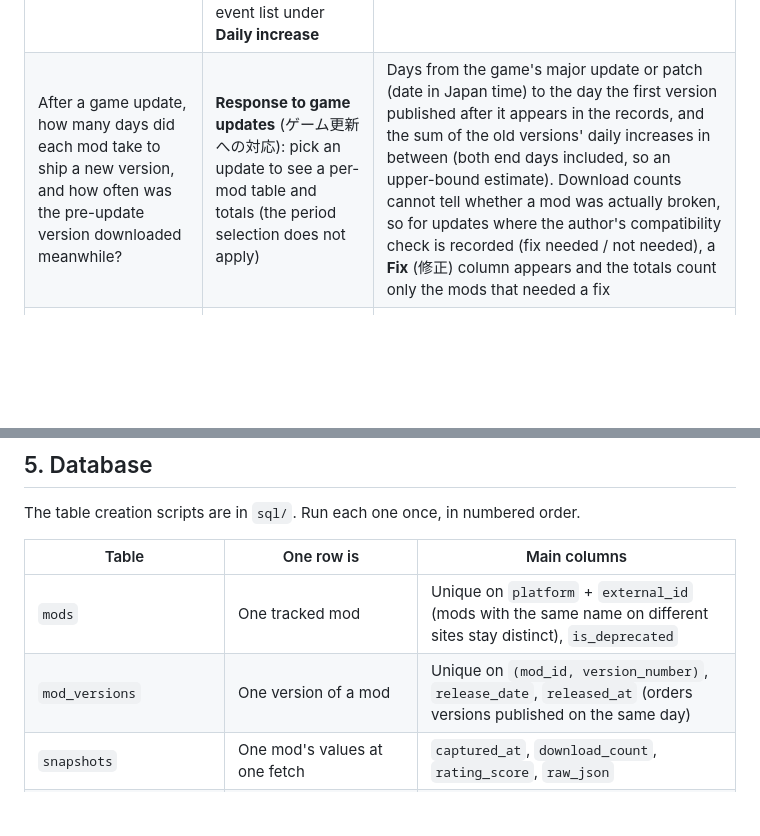
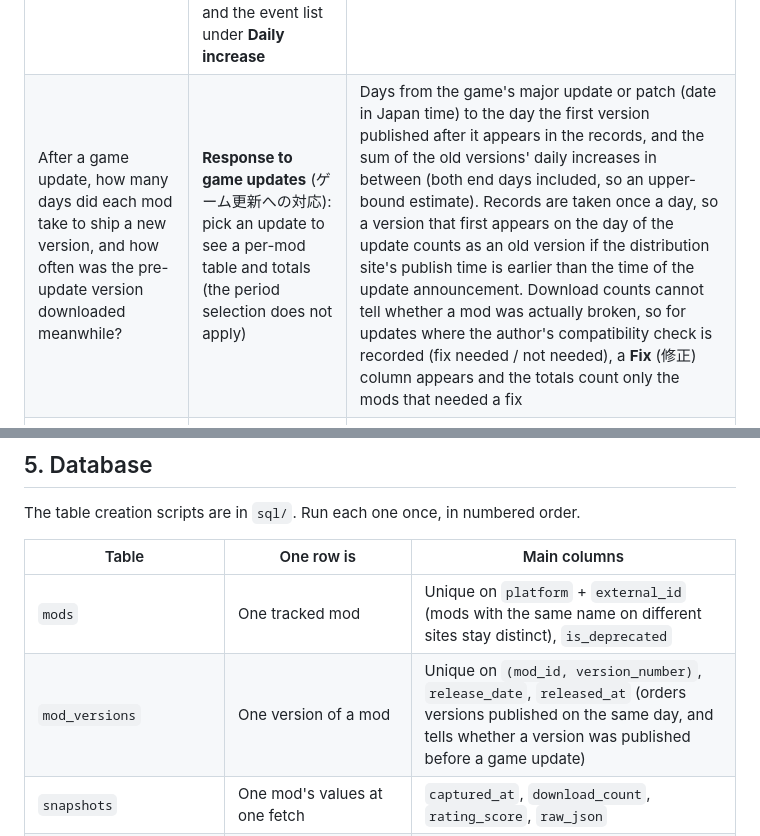
Before and after one commit to ryuka-dev/Mod-Insight, a Markdown page: README.en.md, 2 parts joined by grey strips. GitHub-like rendering; blank space fills up the shorter version.

```diff
--- a/README.en.md
+++ b/README.en.md
@@ -46,7 +46,7 @@ The **Operations** section (運用状況) at the bottom of the page shows runnin
 | Which mods are growing lately? | **Increase in period** (期間内の増加) column of the table | Per mod, "latest value − first value after the period start" |
 | Did an update push downloads up? | Trend chart in the mod detail (vertical lines = version release dates) | Time series line with release dates overlaid |
 | Was a rise or drop caused by the game itself rather than a mod? | Vertical lines on the trend and daily-increase charts (major update = solid, patch = dashed, news = dotted) and the event list under **Daily increase** | The game's Steam announcements (imported daily) and hand-written notes, placed by their date in Japan time |
-| After a game update, how many days did each mod take to ship a new version, and how often was the pre-update version downloaded meanwhile? | **Response to game updates** (ゲーム更新への対応): pick an update to see a per-mod table and totals (the period selection does not apply) | Days from the game's major update or patch (date in Japan time) to the day the first version published after it appears in the records, and the sum of the old versions' daily increases in between (both end days included, so an upper-bound estimate). Download counts cannot tell whether a mod was actually broken, so for updates where the author's compatibility check is recorded (fix needed / not needed), a **Fix** (修正) column appears and the totals count only the mods that needed a fix |
+| After a game update, how many days did each mod take to ship a new version, and how often was the pre-update version downloaded meanwhile? | **Response to game updates** (ゲーム更新への対応): pick an update to see a per-mod table and totals (the period selection does not apply) | Days from the game's major update or patch (date in Japan time) to the day the first version published after it appears in the records, and the sum of the old versions' daily increases in between (both end days included, so an upper-bound estimate). Records are taken once a day, so a version that first appears on the day of the update counts as an old version if the distribution site's publish time is earlier than the time of the update announcement. Download counts cannot tell whether a mod was actually broken, so for updates where the author's compatibility check is recorded (fix needed / not needed), a **Fix** (修正) column appears and the totals count only the mods that needed a fix |
 | How much of the downloads moved to the new version? | Stacked chart of downloads by version | Time series per version. The latest 4 versions are shown individually, older ones as "other" |
 | Did a release increase downloads, and was the new version picked up quickly? | **Before and after release** (公開の前後) table and share chart in the mod detail | Downloads per day for 7 days before and after a release, and the new version's share of each day's downloads (see "Decisions on data handling" below) |
 | Do the platforms react differently? | The **platform** switch | The same mod aggregated separately for Thunderstore and Nexus Mods |
@@ -249,7 +249,7 @@ The table creation scripts are in `sql/`. Run each one once, in numbered order.
 | Table | One row is | Main columns |
 |---|---|---|
 | `mods` | One tracked mod | Unique on `platform` + `external_id` (mods with the same name on different sites stay distinct), `is_deprecated` |
-| `mod_versions` | One version of a mod | Unique on `(mod_id, version_number)`, `release_date`, `released_at` (orders versions published on the same day) |
+| `mod_versions` | One version of a mod | Unique on `(mod_id, version_number)`, `release_date`, `released_at` (orders versions published on the same day, and tells whether a version was published before a game update) |
 | `snapshots` | One mod's values at one fetch | `captured_at`, `download_count`, `rating_score`, `raw_json` |
 | `version_snapshots` | One version's values at one fetch | `version_id`, `captured_at`, `download_count` |
 | `fetch_logs` | The result of one fetch job run for one site | `run_at`, `platform`, `status`, `records_fetched`, `error_message` |
```
Also changed, not shown: README.md (+2 -2 lines).
